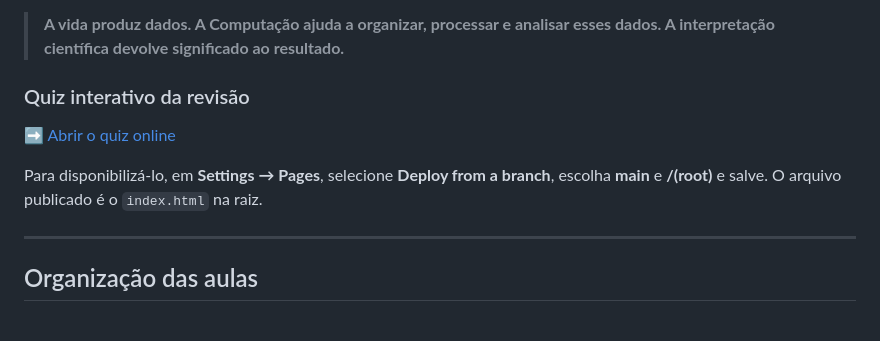
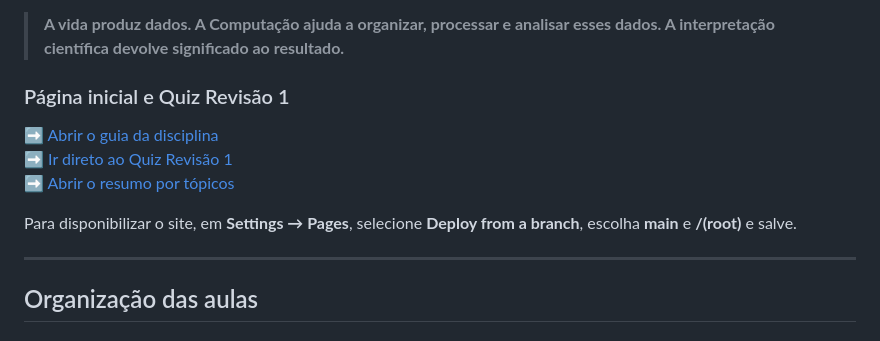
Before and after one commit to deniaulainfead23/bioinformatica, a Markdown page: README.md, the part around the change. Rendered like a GitHub page.

Commit message:
Atualiza os links para o guia da disciplina e o quiz

```diff
--- a/README.md
+++ b/README.md
@@ -21,11 +21,13 @@ Este repositório reúne materiais didáticos da disciplina **Tecnologia em Saú
 
 > **A vida produz dados. A Computação ajuda a organizar, processar e analisar esses dados. A interpretação científica devolve significado ao resultado.**
 
-### Quiz interativo da revisão
+### Página inicial e Quiz Revisão 1
 
-➡️ [Abrir o quiz online](https://deniaulainfead23.github.io/bioinformatica/)
+➡️ [Abrir o guia da disciplina](https://deniaulainfead23.github.io/bioinformatica/)
+➡️ [Ir direto ao Quiz Revisão 1](https://deniaulainfead23.github.io/bioinformatica/revisao/Quiz_Tecnologia_Saude_Bioinformatica.html)
+➡️ [Abrir o resumo por tópicos](https://deniaulainfead23.github.io/bioinformatica/revisao/)
 
-Para disponibilizá-lo, em **Settings → Pages**, selecione **Deploy from a branch**, escolha **main** e **/(root)** e salve. O arquivo publicado é o `index.html` na raiz.
+Para disponibilizar o site, em **Settings → Pages**, selecione **Deploy from a branch**, escolha **main** e **/(root)** e salve.
 
 
 ---
```
